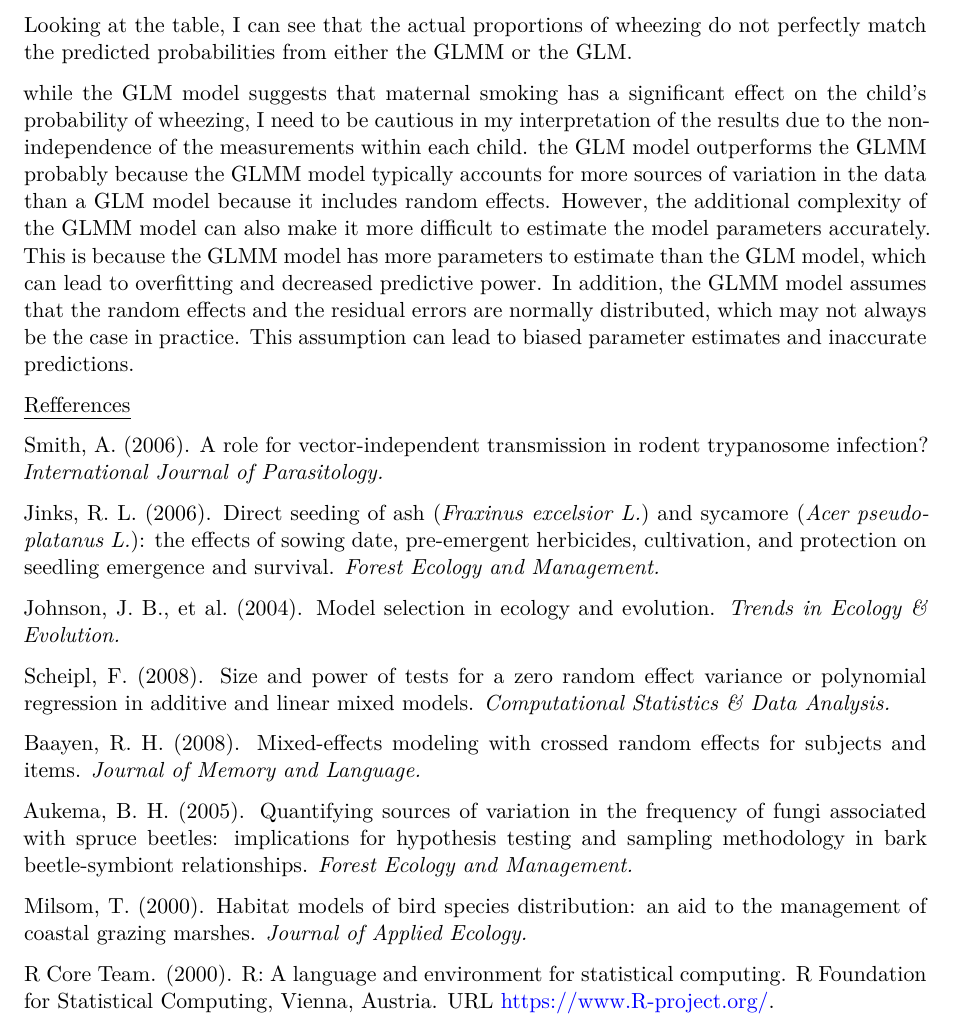
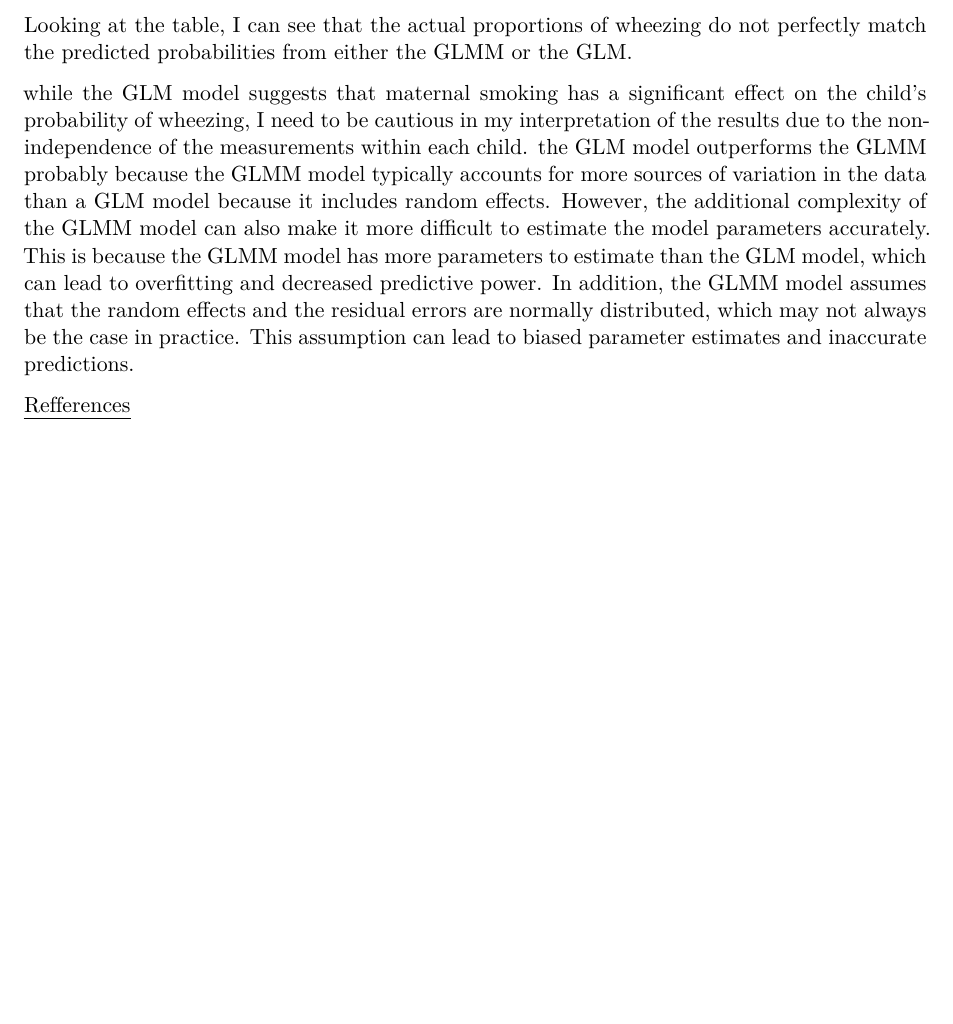
Before and after one commit to yueanchristiwang/miniessay-10, a Quarto document (paper/paper.qmd): part of page 8 of 8, cut so that both start at the same text, the shorter picture padded with empty space. Rendered offline with R 4.5, knitr and Pandoc in place of Quarto, then LaTeX, with nearby package versions; some code elsewhere in the file could not run offline; a font, style sheet, LaTeX package, included part or bibliography that could not be used is replaced or left out.

Commit message:
paper.qmd

```diff
--- a/paper/paper.qmd
+++ b/paper/paper.qmd
@@ -198,19 +198,3 @@ Looking at the table, I can see that the actual proportions of wheezing do not p
 while the GLM model suggests that maternal smoking has a significant effect on the child's probability of wheezing, I need to be cautious in my interpretation of the results due to the non-independence of the measurements within each child. the GLM model outperforms the GLMM probably because the GLMM model typically accounts for more sources of variation in the data than a GLM model because it includes random effects. However, the additional complexity of the GLMM model can also make it more difficult to estimate the model parameters accurately. This is because the GLMM model has more parameters to estimate than the GLM model, which can lead to overfitting and decreased predictive power. In addition, the GLMM model assumes that the random effects and the residual errors are normally distributed, which may not always be the case in practice. This assumption can lead to biased parameter estimates and inaccurate predictions.
 
 [Refferences]{.underline}
-
-Smith, A. (2006). A role for vector-independent transmission in rodent trypanosome infection? *International Journal of Parasitology.*
-
-Jinks, R. L. (2006). Direct seeding of ash (*Fraxinus excelsior L.*) and sycamore (*Acer pseudoplatanus L.*): the effects of sowing date, pre-emergent herbicides, cultivation, and protection on seedling emergence and survival. *Forest Ecology and Management.*
-
-Johnson, J. B., et al. (2004). Model selection in ecology and evolution. *Trends in Ecology & Evolution.*
-
-Scheipl, F. (2008). Size and power of tests for a zero random effect variance or polynomial regression in additive and linear mixed models. *Computational Statistics & Data Analysis.*
-
-Baayen, R. H. (2008). Mixed-effects modeling with crossed random effects for subjects and items. *Journal of Memory and Language.*
-
-Aukema, B. H. (2005). Quantifying sources of variation in the frequency of fungi associated with spruce beetles: implications for hypothesis testing and sampling methodology in bark beetle-symbiont relationships. *Forest Ecology and Management.*
-
-Milsom, T. (2000). Habitat models of bird species distribution: an aid to the management of coastal grazing marshes. *Journal of Applied Ecology.*
-
-R Core Team. (2000). R: A language and environment for statistical computing. R Foundation for Statistical Computing, Vienna, Austria. URL [https://www.R-project.org/](https://www.r-project.org/).
```
